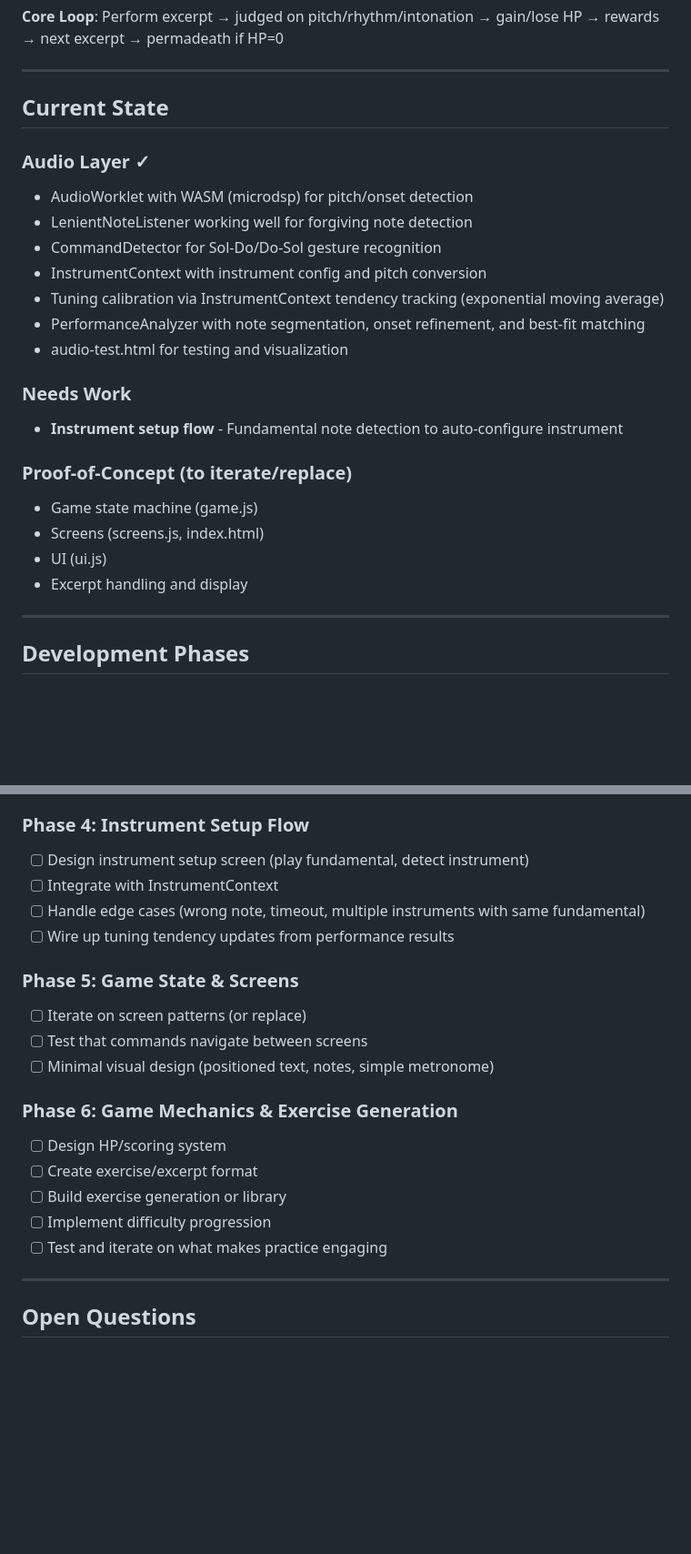
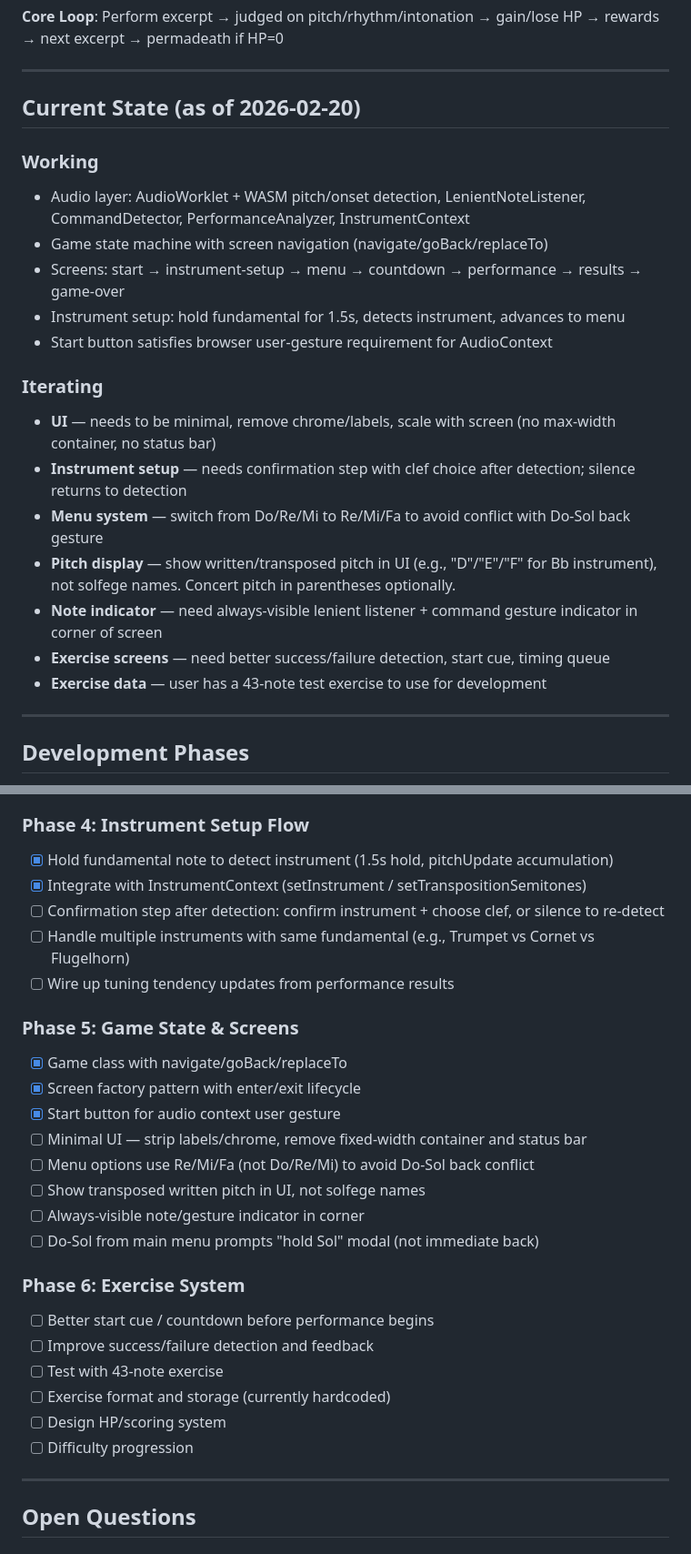
Before and after one commit to jjleahy/rogue-practice, a Markdown page: plan.md, 2 parts joined by grey strips. Shown at 91% size. Rendered like a GitHub page; blank space fills up the shorter version.

Commit message:
Update docs with current state and UI/interaction design notes
Reflect working game flow, UI principles (minimal, transposed pitch
display, Re/Mi/Fa menus), and iteration targets for instrument
confirmation, note indicator, and exercise system.

Co-Authored-By: Claude Opus 4.6 <noreply@anthropic.com>

```diff
--- a/plan.md
+++ b/plan.md
@@ -8,25 +8,23 @@ A roguelike practice game where gameplay is controlled entirely via brass instru
 
 ---
 
-## Current State
+## Current State (as of 2026-02-20)
 
-### Audio Layer ✓
-- AudioWorklet with WASM (microdsp) for pitch/onset detection
-- LenientNoteListener working well for forgiving note detection
-- CommandDetector for Sol-Do/Do-Sol gesture recognition
-- InstrumentContext with instrument config and pitch conversion
-- Tuning calibration via InstrumentContext tendency tracking (exponential moving average)
-- PerformanceAnalyzer with note segmentation, onset refinement, and best-fit matching
-- audio-test.html for testing and visualization
+### Working
+- Audio layer: AudioWorklet + WASM pitch/onset detection, LenientNoteListener, CommandDetector, PerformanceAnalyzer, InstrumentContext
+- Game state machine with screen navigation (navigate/goBack/replaceTo)
+- Screens: start → instrument-setup → menu → countdown → performance → results → game-over
+- Instrument setup: hold fundamental for 1.5s, detects instrument, advances to menu
+- Start button satisfies browser user-gesture requirement for AudioContext
 
-### Needs Work
-- **Instrument setup flow** - Fundamental note detection to auto-configure instrument
-
-### Proof-of-Concept (to iterate/replace)
-- Game state machine (game.js)
-- Screens (screens.js, index.html)
-- UI (ui.js)
-- Excerpt handling and display
+### Iterating
+- **UI** — needs to be minimal, remove chrome/labels, scale with screen (no max-width container, no status bar)
+- **Instrument setup** — needs confirmation step with clef choice after detection; silence returns to detection
+- **Menu system** — switch from Do/Re/Mi to Re/Mi/Fa to avoid conflict with Do-Sol back gesture
+- **Pitch display** — show written/transposed pitch in UI (e.g., "D"/"E"/"F" for Bb instrument), not solfege names. Concert pitch in parentheses optionally.
+- **Note indicator** — need always-visible lenient listener + command gesture indicator in corner of screen
+- **Exercise screens** — need better success/failure detection, start cue, timing queue
+- **Exercise data** — user has a 43-note test exercise to use for development
 
 ---
 
@@ -63,22 +61,29 @@ Development is iterative - focus on whichever area needs most attention.
 - [ ] Iterate on thresholds and edge cases based on real instrument testing
 
 ### Phase 4: Instrument Setup Flow
-- [ ] Design instrument setup screen (play fundamental, detect instrument)
-- [ ] Integrate with InstrumentContext
-- [ ] Handle edge cases (wrong note, timeout, multiple instruments with same fundamental)
+- [x] Hold fundamental note to detect instrument (1.5s hold, pitchUpdate accumulation)
+- [x] Integrate with InstrumentContext (setInstrument / setTranspositionSemitones)
+- [ ] Confirmation step after detection: confirm instrument + choose clef, or silence to re-detect
+- [ ] Handle multiple instruments with same fundamental (e.g., Trumpet vs Cornet vs Flugelhorn)
 - [ ] Wire up tuning tendency updates from performance results
 
 ### Phase 5: Game State & Screens
-- [ ] Iterate on screen patterns (or replace)
-- [ ] Test that commands navigate between screens
-- [ ] Minimal visual design (positioned text, notes, simple metronome)
+- [x] Game class with navigate/goBack/replaceTo
+- [x] Screen factory pattern with enter/exit lifecycle
+- [x] Start button for audio context user gesture
+- [ ] Minimal UI — strip labels/chrome, remove fixed-width container and status bar
+- [ ] Menu options use Re/Mi/Fa (not Do/Re/Mi) to avoid Do-Sol back conflict
+- [ ] Show transposed written pitch in UI, not solfege names
+- [ ] Always-visible note/gesture indicator in corner
+- [ ] Do-Sol from main menu prompts "hold Sol" modal (not immediate back)
 
-### Phase 6: Game Mechanics & Exercise Generation
+### Phase 6: Exercise System
+- [ ] Better start cue / countdown before performance begins
+- [ ] Improve success/failure detection and feedback
+- [ ] Test with 43-note exercise
+- [ ] Exercise format and storage (currently hardcoded)
 - [ ] Design HP/scoring system
-- [ ] Create exercise/excerpt format
-- [ ] Build exercise generation or library
-- [ ] Implement difficulty progression
-- [ ] Test and iterate on what makes practice engaging
+- [ ] Difficulty progression
 
 ---
 
```
Also changed, not shown: CLAUDE.md (+27 -14 lines).
